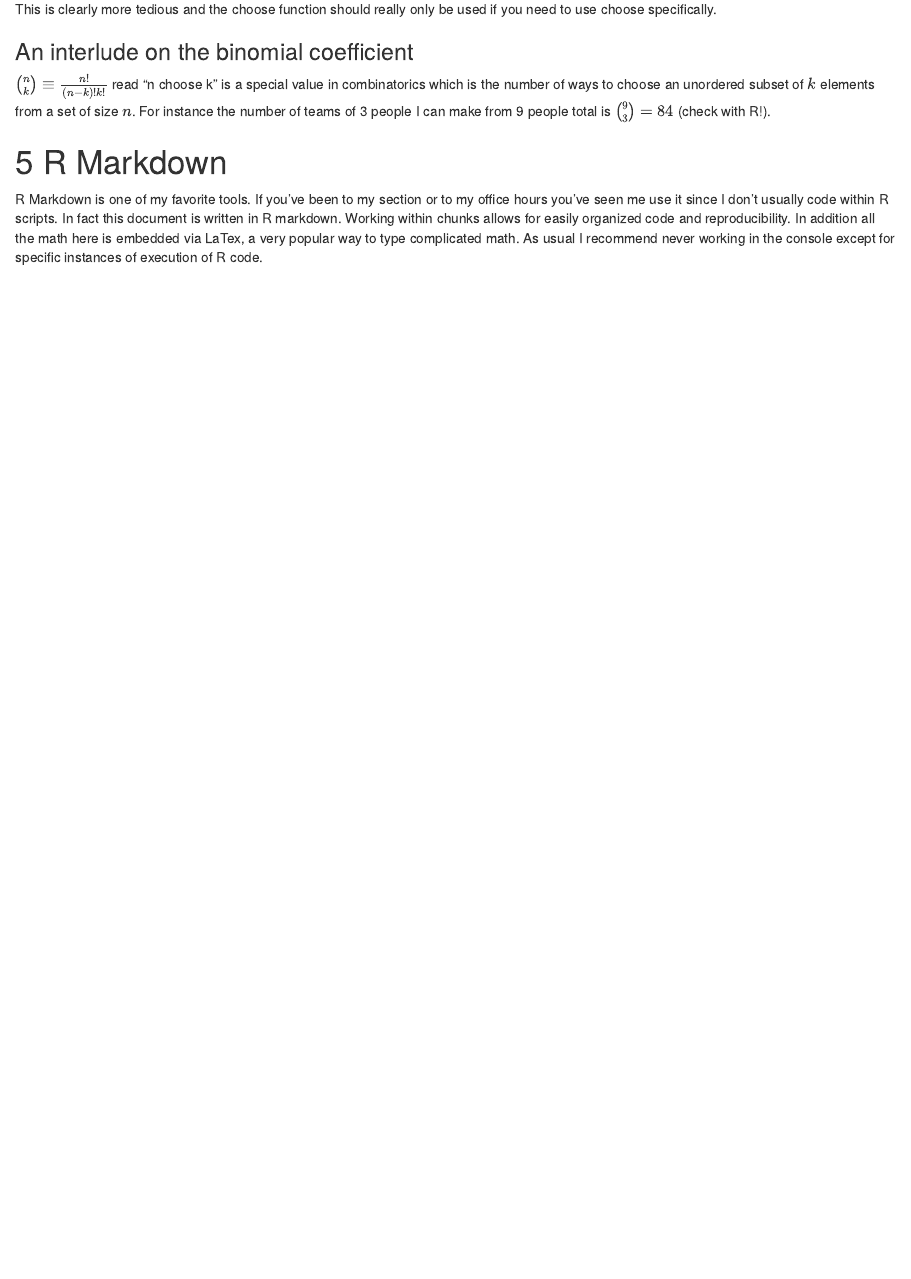
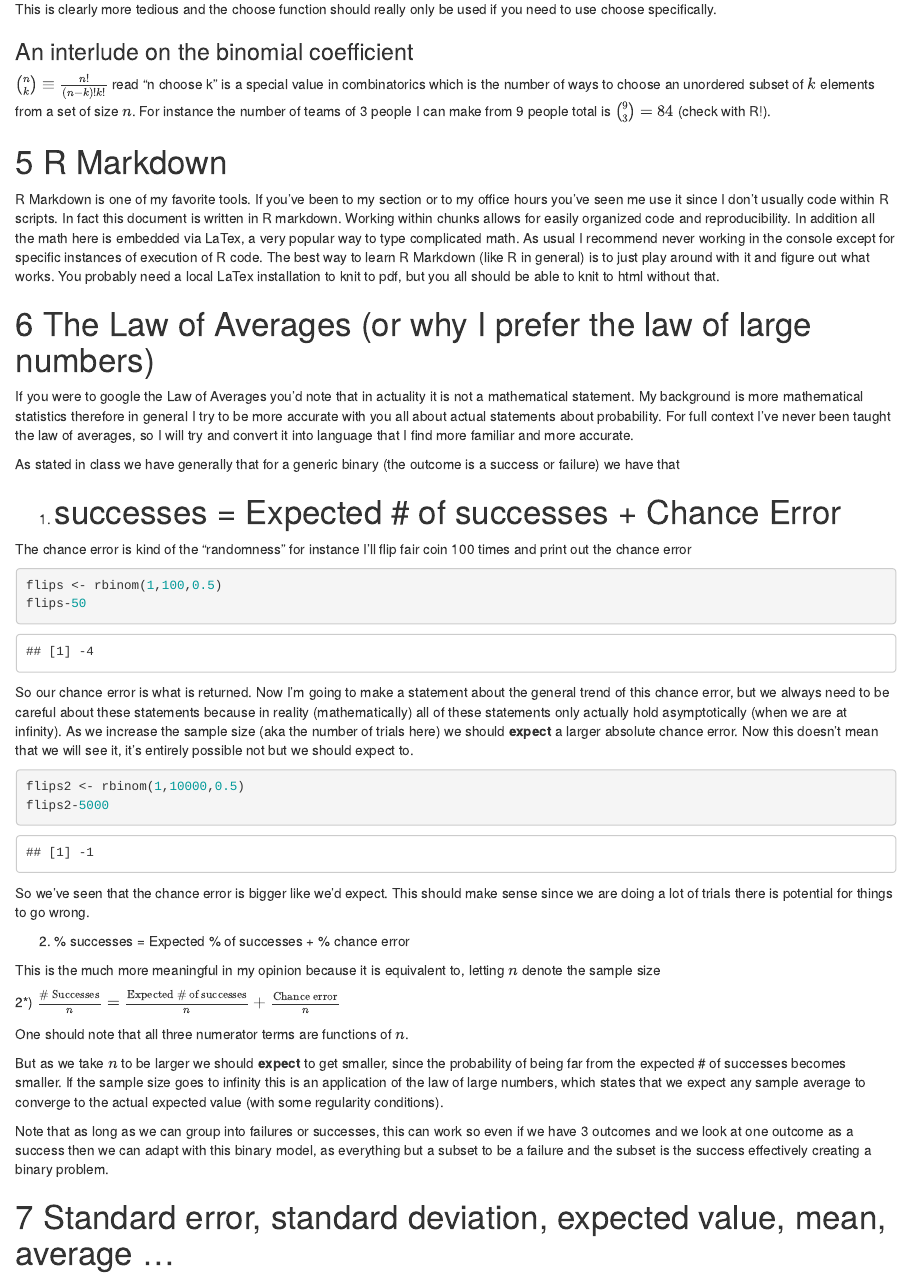
Before and after one commit to guhauhsoj/STAT20-Hug, an R Markdown document (STAT-20 Glossary and Review.Rmd): the page in a window 1100 px wide, from 8700 px down. Rendered offline with R 4.5, knitr and Pandoc, with nearby package versions; both versions are drawn in the output format of the newer one.

Commit message:
Section notes

````diff
--- a/STAT-20 Glossary and Review.Rmd
+++ b/STAT-20 Glossary and Review.Rmd
@@ -3,8 +3,8 @@ title: "A continuing overview of STAT 20 R"
 author: "JE Hug"
 date: "9/16/2020"
 output:
+  html_document: default
   pdf_document: default
-  html_document: default
 ---
 
 ```{r setup, include=FALSE}
@@ -311,4 +311,48 @@ $\binom{n}{k} \equiv \frac{n!}{(n-k)!k!}$ read "n choose k" is a special value i
 
 # 5 R Markdown
 
-R Markdown is one of my favorite tools. If you've been to my section or to my office hours you've seen me use it since I don't usually code within R scripts. In fact this document is written in R markdown. Working within chunks allows for easily organized code and reproducibility. In addition all the math here is embedded via LaTex, a very popular way to type complicated math. As usual I recommend never working in the console except for specific instances of execution of R code.
+R Markdown is one of my favorite tools. If you've been to my section or to my office hours you've seen me use it since I don't usually code within R scripts. In fact this document is written in R markdown. Working within chunks allows for easily organized code and reproducibility. In addition all the math here is embedded via LaTex, a very popular way to type complicated math. As usual I recommend never working in the console except for specific instances of execution of R code. The best way to learn R Markdown (like R in general) is to just play around with it and figure out what works. You probably need a local LaTex installation to knit to pdf, but you all should be able to knit to html without that.
+
+
+# 6 The Law of Averages (or why I prefer the law of large numbers)
+
+If you were to google the Law of Averages you'd note that in actuality it is not a mathematical statement. My background is more mathematical statistics therefore in general I try to be more accurate with you all about actual statements about probability. For full context I've never been taught the law of averages, so I will try and convert it into language that I find more familiar and more accurate.\
+
+As stated in class we have generally that for a generic binary (the outcome is a success or failure) we have that
+
+1) # successes = Expected # of successes + Chance Error
+
+The chance error is kind of the "randomness" for instance I'll flip fair coin 100 times and print out the chance error
+
+```{r}
+flips <- rbinom(1,100,0.5)
+flips-50
+```
+
+So our chance error is what is returned. Now I'm going to make a statement about the general trend of this chance error, but we always need to be careful about these statements because in reality (mathematically) all of these statements only actually hold asymptotically (when we are at infinity). As we increase the sample size (aka the number of trials here) we should **expect** a larger absolute chance error. Now this doesn't mean that we will see it, it's entirely possible not but we should expect to.
+
+```{r}
+flips2 <- rbinom(1,10000,0.5)
+flips2-5000
+```
+
+So we've seen that the chance error is bigger like we'd expect. This should make sense since we are doing a lot of trials there is potential for things to go wrong.
+
+2) % successes = Expected % of successes + % chance error
+
+This is the much more meaningful in my opinion because it is equivalent to, letting $n$ denote the sample size
+
+2*) $\frac{\text{# Successes}}{n} = \frac{\text{Expected # of successes}}{n} + \frac{\text{Chance error}}{n}$
+
+One should note that all three numerator terms are functions of $n$.
+
+
+But as we take $n$ to be larger we should **expect** to get smaller, since the probability of being far from the expected # of successes becomes smaller. If the sample size goes to infinity this is an application of the law of large numbers, which states that we expect any sample average to converge to the actual expected value (with some regularity conditions).
+
+Note that as long as we can group into failures or successes, this can work so even if we have 3 outcomes and we look at one outcome as a success then we can adapt with this binary model, as everything but a subset to be a failure and the subset is the success effectively creating a binary problem.
+
+
+
+
+
+# 7 Standard error, standard deviation, expected value, mean, average ...
````
Also changed, not shown: STAT-20-Glossary-and-Review.html, Section notes/10_5..pdf (added).
